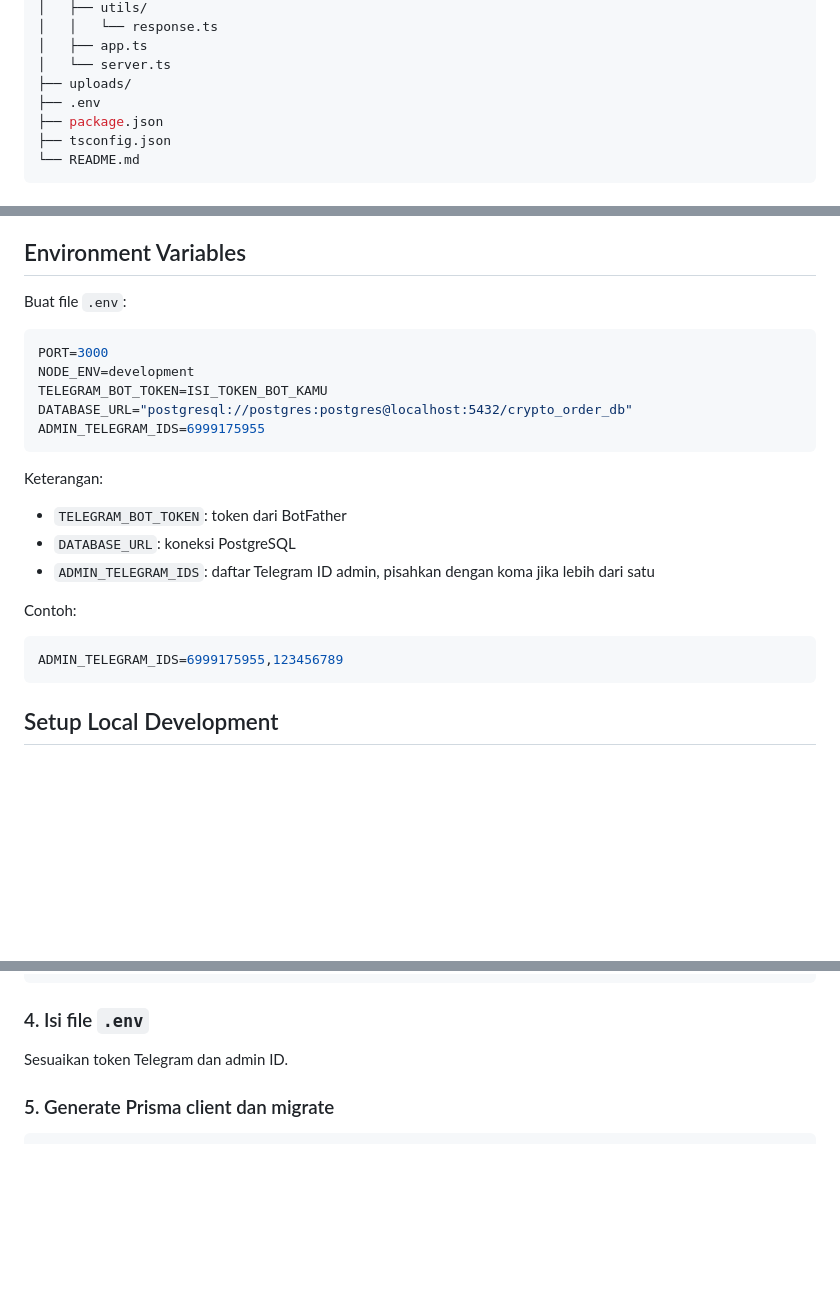
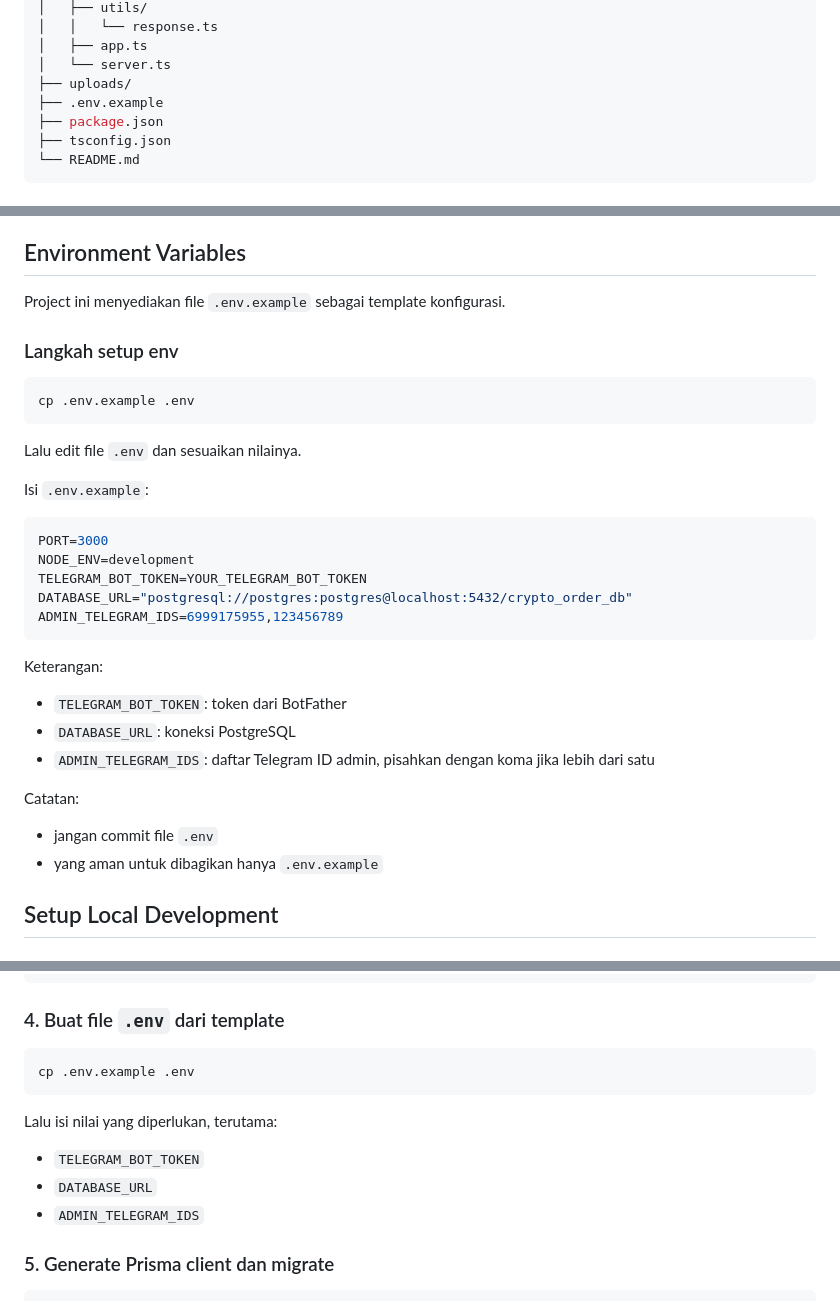
Before and after one commit to 0xAshcry/telegram-crypto-order-bot, a Markdown page: README.md, 3 parts joined by grey strips. Drawn GitHub-style; blank space fills up the shorter version.

Commit message:
docs: update README to use env example

````diff
--- a/README.md
+++ b/README.md
@@ -107,7 +107,7 @@ telegram-crypto-order-bot/
 │   ├── app.ts
 │   └── server.ts
 ├── uploads/
-├── .env
+├── .env.example
 ├── package.json
 ├── tsconfig.json
 └── README.md
@@ -145,14 +145,24 @@ telegram-crypto-order-bot/
 
 ## Environment Variables
 
-Buat file `.env`:
+Project ini menyediakan file `.env.example` sebagai template konfigurasi.
+
+### Langkah setup env
+
+```bash
+cp .env.example .env
+```
+
+Lalu edit file `.env` dan sesuaikan nilainya.
+
+Isi `.env.example`:
 
 ```env
 PORT=3000
 NODE_ENV=development
-TELEGRAM_BOT_TOKEN=ISI_TOKEN_BOT_KAMU
+TELEGRAM_BOT_TOKEN=YOUR_TELEGRAM_BOT_TOKEN
 DATABASE_URL="postgresql://postgres:postgres@localhost:5432/crypto_order_db"
-ADMIN_TELEGRAM_IDS=6999175955
+ADMIN_TELEGRAM_IDS=6999175955,123456789
 ```
 
 Keterangan:
@@ -160,11 +170,9 @@ Keterangan:
 - `DATABASE_URL`: koneksi PostgreSQL
 - `ADMIN_TELEGRAM_IDS`: daftar Telegram ID admin, pisahkan dengan koma jika lebih dari satu
 
-Contoh:
-
-```env
-ADMIN_TELEGRAM_IDS=6999175955,123456789
-```
+Catatan:
+- jangan commit file `.env`
+- yang aman untuk dibagikan hanya `.env.example`
 
 ## Setup Local Development
 
@@ -195,9 +203,16 @@ docker run -d \
   postgres:16
 ```
 
-### 4. Isi file `.env`
+### 4. Buat file `.env` dari template
 
-Sesuaikan token Telegram dan admin ID.
+```bash
+cp .env.example .env
+```
+
+Lalu isi nilai yang diperlukan, terutama:
+- `TELEGRAM_BOT_TOKEN`
+- `DATABASE_URL`
+- `ADMIN_TELEGRAM_IDS`
 
 ### 5. Generate Prisma client dan migrate
 
````
